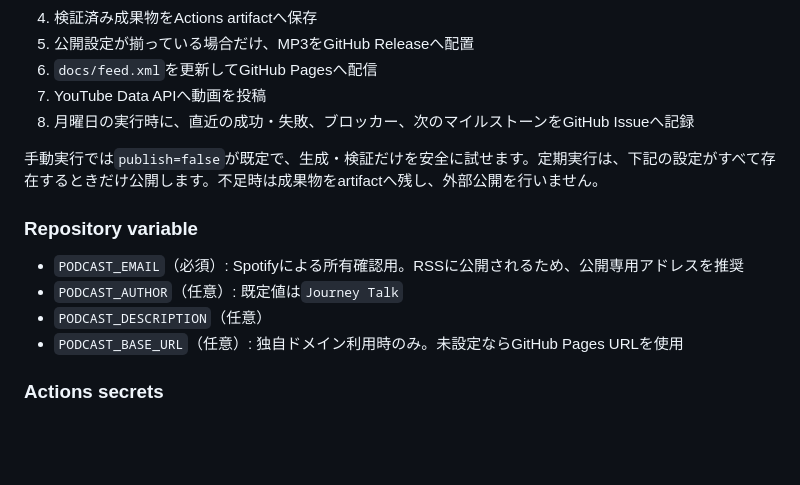
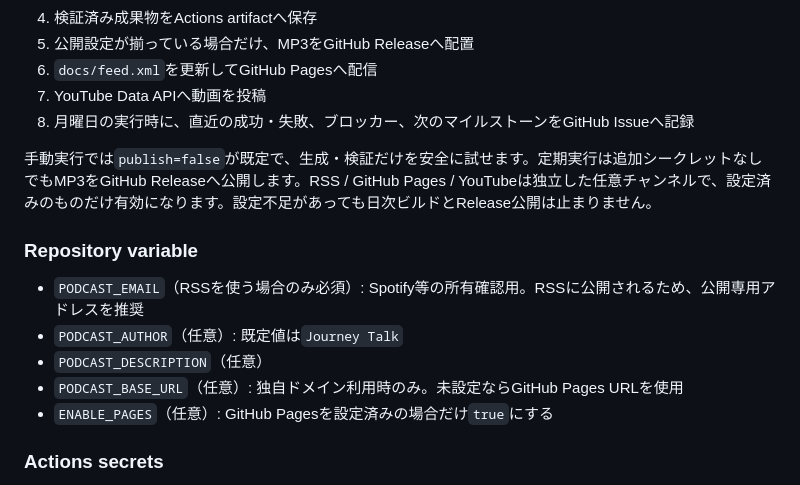
Before and after one commit to RyoSAKu610/journey-talk-radio, a Markdown page: README.md, the part around the change. Drawn GitHub-style; blank space fills up the shorter version.

Commit message:
docs: describe zero-secret cloud publishing

```diff
--- a/README.md
+++ b/README.md
@@ -195,14 +195,15 @@ Windowsの「タスク スケジューラ」で、プログラムをPowerShell
 7. YouTube Data APIへ動画を投稿
 8. 月曜日の実行時に、直近の成功・失敗、ブロッカー、次のマイルストーンをGitHub Issueへ記録
 
-手動実行では`publish=false`が既定で、生成・検証だけを安全に試せます。定期実行は、下記の設定がすべて存在するときだけ公開します。不足時は成果物をartifactへ残し、外部公開を行いません。
+手動実行では`publish=false`が既定で、生成・検証だけを安全に試せます。定期実行は追加シークレットなしでもMP3をGitHub Releaseへ公開します。RSS / GitHub Pages / YouTubeは独立した任意チャンネルで、設定済みのものだけ有効になります。設定不足があっても日次ビルドとRelease公開は止まりません。
 
 ### Repository variable
 
-- `PODCAST_EMAIL`（必須）: Spotifyによる所有確認用。RSSに公開されるため、公開専用アドレスを推奨
+- `PODCAST_EMAIL`（RSSを使う場合のみ必須）: Spotify等の所有確認用。RSSに公開されるため、公開専用アドレスを推奨
 - `PODCAST_AUTHOR`（任意）: 既定値は`Journey Talk`
 - `PODCAST_DESCRIPTION`（任意）
 - `PODCAST_BASE_URL`（任意）: 独自ドメイン利用時のみ。未設定ならGitHub Pages URLを使用
+- `ENABLE_PAGES`（任意）: GitHub Pagesを設定済みの場合だけ`true`にする
 
 ### Actions secrets
 
```
